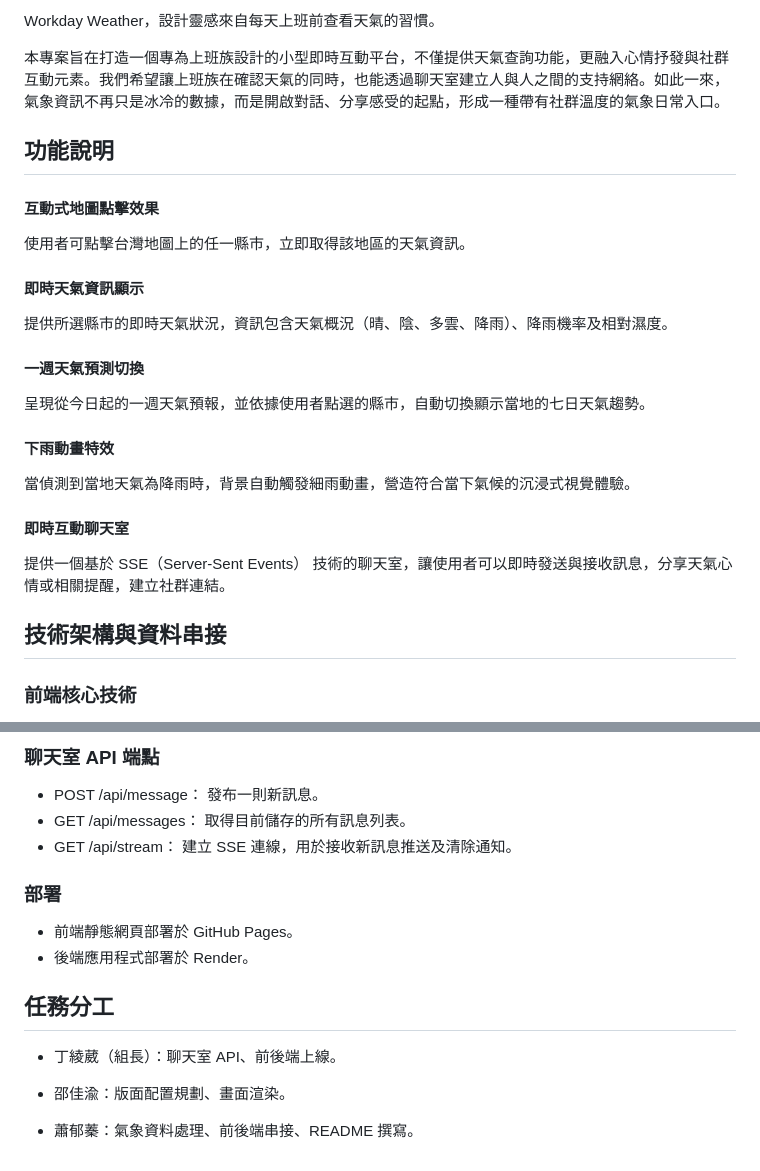
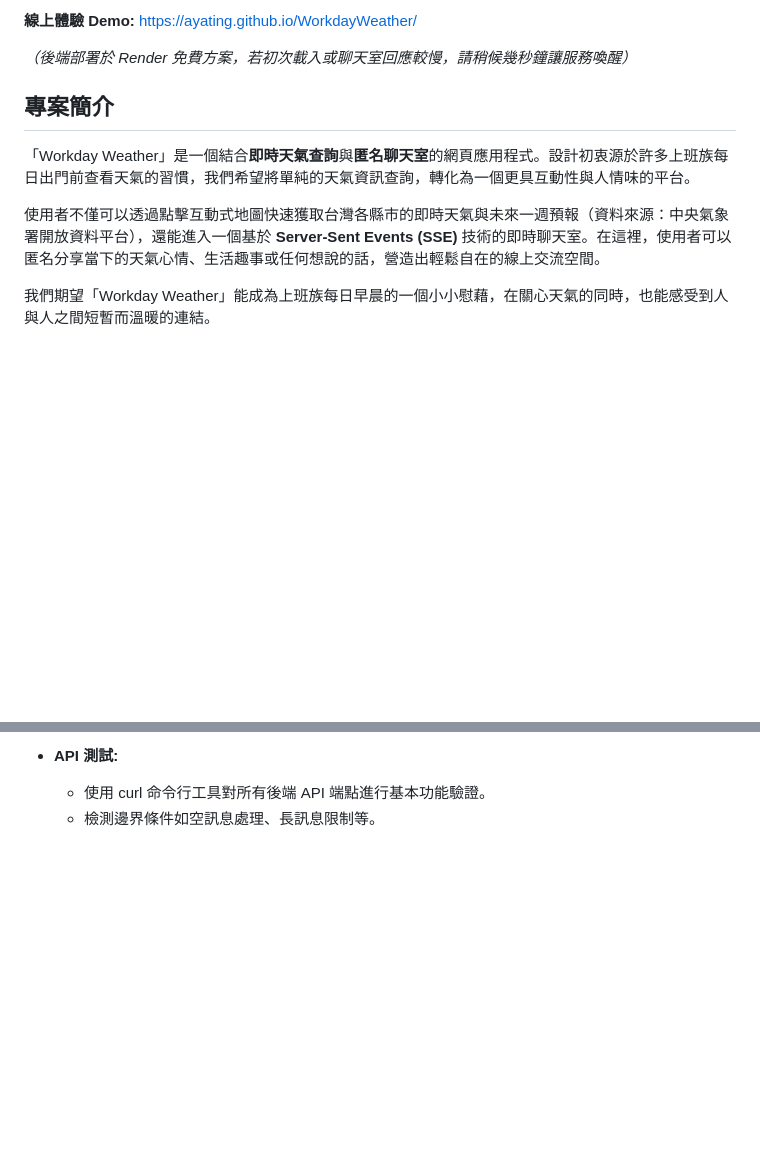
Before and after one commit to oceanLover2024/WorkdayWeather, a Markdown page: README.md, 2 parts joined by grey strips. Drawn GitHub-style; blank space fills up the shorter version.

```diff
--- a/README.md
+++ b/README.md
@@ -4,22 +4,13 @@
 
-Workday Weather，設計靈感來自每天上班前查看天氣的習慣。
+**線上體驗 Demo:** [https://ayating.github.io/WorkdayWeather/](https://ayating.github.io/WorkdayWeather/)
 
-本專案旨在打造一個專為上班族設計的小型即時互動平台，不僅提供天氣查詢功能，更融入心情抒發與社群互動元素。我們希望讓上班族在確認天氣的同時，也能透過聊天室建立人與人之間的支持網絡。如此一來，氣象資訊不再只是冰冷的數據，而是開啟對話、分享感受的起點，形成一種帶有社群溫度的氣象日常入口。
+_（後端部署於 Render 免費方案，若初次載入或聊天室回應較慢，請稍候幾秒鐘讓服務喚醒）_
 
-## 功能說明
+## 專案簡介
 
-<h4>互動式地圖點擊效果</h4>
-  使用者可點擊台灣地圖上的任一縣市，立即取得該地區的天氣資訊。
-<h4>即時天氣資訊顯示</h4>
-  提供所選縣市的即時天氣狀況，資訊包含天氣概況（晴、陰、多雲、降雨）、降雨機率及相對濕度。
-<h4>一週天氣預測切換</h4>
-  呈現從今日起的一週天氣預報，並依據使用者點選的縣市，自動切換顯示當地的七日天氣趨勢。
-<h4>下雨動畫特效</h4>
-  當偵測到當地天氣為降雨時，背景自動觸發細雨動畫，營造符合當下氣候的沉浸式視覺體驗。
-<h4>即時互動聊天室</h4>
-  提供一個基於 SSE（Server-Sent Events） 技術的聊天室，讓使用者可以即時發送與接收訊息，分享天氣心情或相關提醒，建立社群連結。
+「Workday Weather」是一個結合**即時天氣查詢**與**匿名聊天室**的網頁應用程式。設計初衷源於許多上班族每日出門前查看天氣的習慣，我們希望將單純的天氣資訊查詢，轉化為一個更具互動性與人情味的平台。
 
-## 技術架構與資料串接
+使用者不僅可以透過點擊互動式地圖快速獲取台灣各縣市的即時天氣與未來一週預報（資料來源：中央氣象署開放資料平台），還能進入一個基於 **Server-Sent Events (SSE)** 技術的即時聊天室。在這裡，使用者可以匿名分享當下的天氣心情、生活趣事或任何想說的話，營造出輕鬆自在的線上交流空間。
 
-### 前端核心技術
+我們期望「Workday Weather」能成為上班族每日早晨的一個小小慰藉，在關心天氣的同時，也能感受到人與人之間短暫而溫暖的連結。
 
@@ -84,18 +170,3 @@ Workday Weather，設計靈感來自每天上班前查看天氣的習慣。
-### 聊天室 API 端點
-
-- POST /api/message： 發布一則新訊息。
-- GET /api/messages： 取得目前儲存的所有訊息列表。
-- GET /api/stream： 建立 SSE 連線，用於接收新訊息推送及清除通知。
-
-### 部署
-
-- 前端靜態網頁部署於 GitHub Pages。
-- 後端應用程式部署於 Render。
-
-## 任務分工
-
-- 丁綾葳（組長）：聊天室 API、前後端上線。
-
-- 邵佳渝：版面配置規劃、畫面渲染。
-
-- 蕭郁蓁：氣象資料處理、前後端串接、README 撰寫。
+- **API 測試:**
+  - 使用 curl 命令行工具對所有後端 API 端點進行基本功能驗證。
+  - 檢測邊界條件如空訊息處理、長訊息限制等。
```
Also changed, not shown: other parts of README.md (+134 -39 lines).
